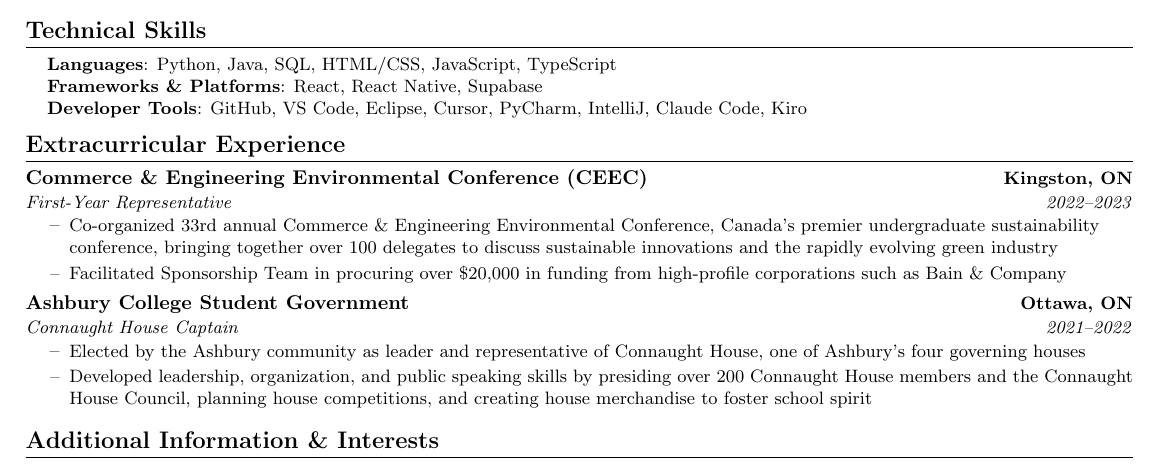
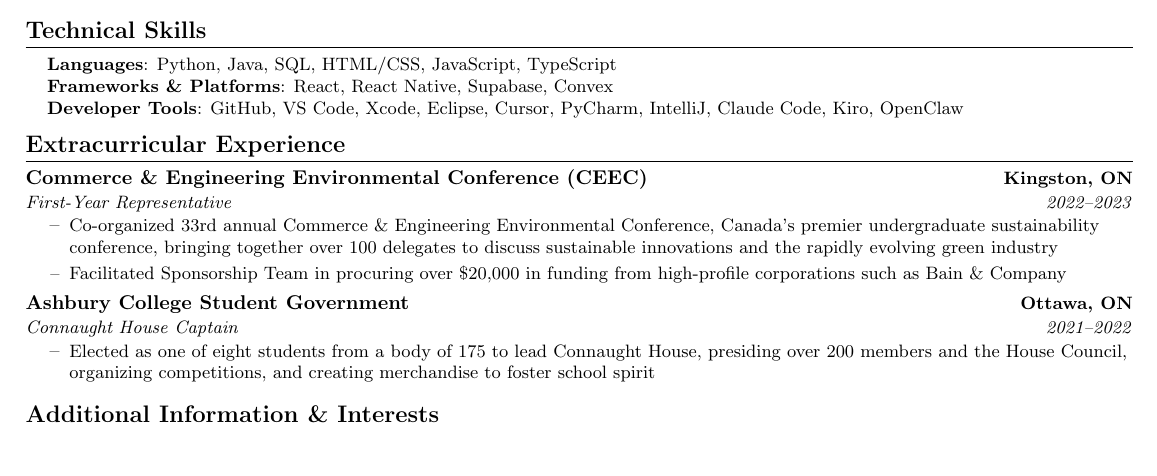
Before and after one commit to BenLittle1/Resume, a LaTeX CV (BenLittleResume.tex): part of page 1 of 2 before the commit and part of the page after it, cut so that both start at the same text, the shorter picture padded with empty space. Compiled offline with pdfLaTeX.

Commit message:
Add Convex, Xcode, OpenClaw to skills and consolidate extracurriculars
- Add Convex to Frameworks & Platforms
- Add Xcode and OpenClaw to Developer Tools
- Consolidate Connaught House Captain into single bullet point
- Fit resume onto one page

Co-Authored-By: Claude Opus 4.6 <noreply@anthropic.com>

```diff
--- a/BenLittleResume.tex
+++ b/BenLittleResume.tex
@@ -190,8 +190,8 @@
  \begin{itemize}[leftmargin=0.15in, label={}]
     \small{\item{
      \textbf{Languages}{: Python, Java, SQL, HTML/CSS, JavaScript, TypeScript} \\
-     \textbf{Frameworks \& Platforms}{: React, React Native, Supabase} \\
-     \textbf{Developer Tools}{: GitHub, VS Code, Eclipse, Cursor, PyCharm, IntelliJ, Claude Code, Kiro} \\
+     \textbf{Frameworks \& Platforms}{: React, React Native, Supabase, Convex} \\
+     \textbf{Developer Tools}{: GitHub, VS Code, Xcode, Eclipse, Cursor, PyCharm, IntelliJ, Claude Code, Kiro, OpenClaw} \\
     }}
  \end{itemize}
  \vspace{-16pt}
@@ -210,8 +210,7 @@
         {Ashbury College Student Government}{Ottawa, ON}
         {Connaught House Captain}{2021--2022}
         \resumeItemListStart
-            \resumeItem{Elected by the Ashbury community as leader and representative of Connaught House, one of Ashbury's four governing houses}
-            \resumeItem{Developed leadership, organization, and public speaking skills by presiding over 200 Connaught House members and the Connaught House Council, planning house competitions, and creating house merchandise to foster school spirit}
+            \resumeItem{Elected as one of eight students from a body of 175 to lead Connaught House, presiding over 200 members and the House Council, organizing competitions, and creating merchandise to foster school spirit}
         \resumeItemListEnd
     \resumeSubHeadingListEnd
 
```
Also changed, not shown: BenLittleResume.pdf.
